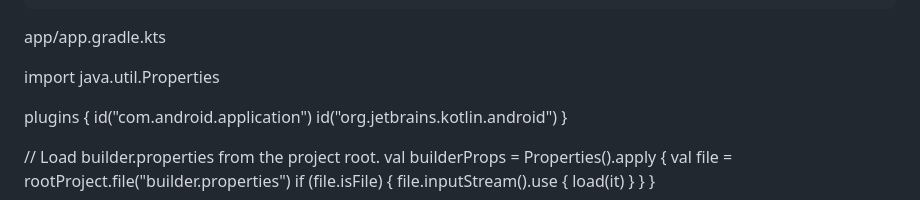
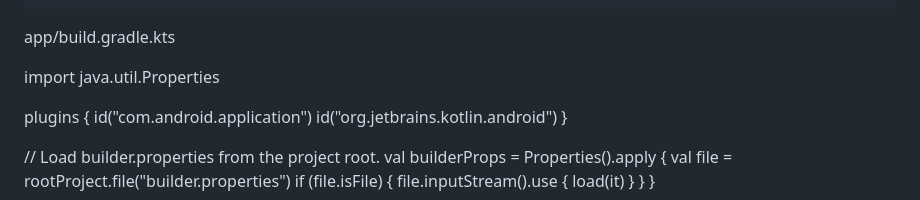
Before and after one commit to usual-coderz/screenlink-remote, a Markdown page: README.md, the part around the change. Drawn GitHub-style.

```diff
--- a/README.md
+++ b/README.md
@@ -298,7 +298,7 @@ jobs:
           } >> "$GITHUB_STEP_SUMMARY"
 
 
-app/app.gradle.kts
+app/build.gradle.kts
 
 import java.util.Properties
 
```
